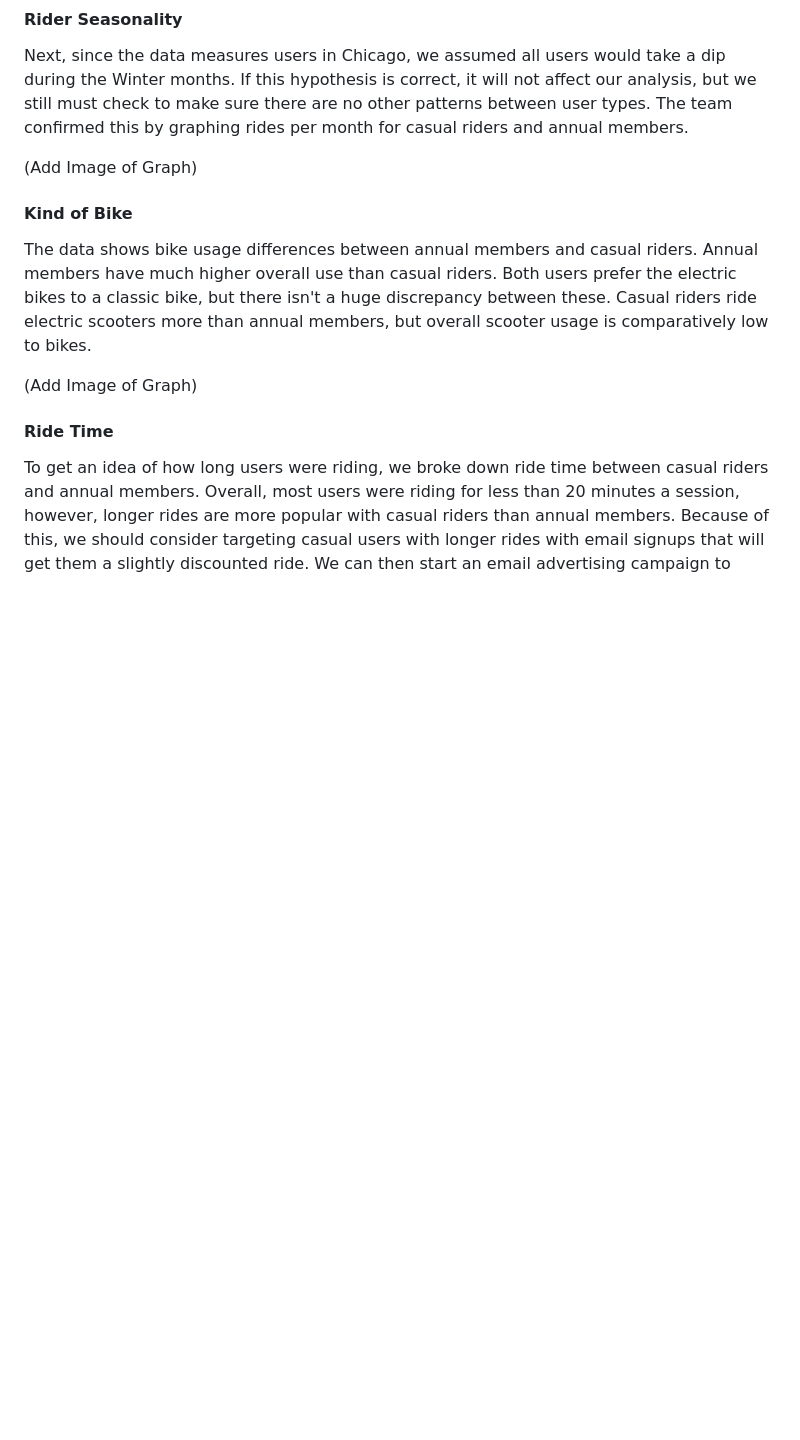
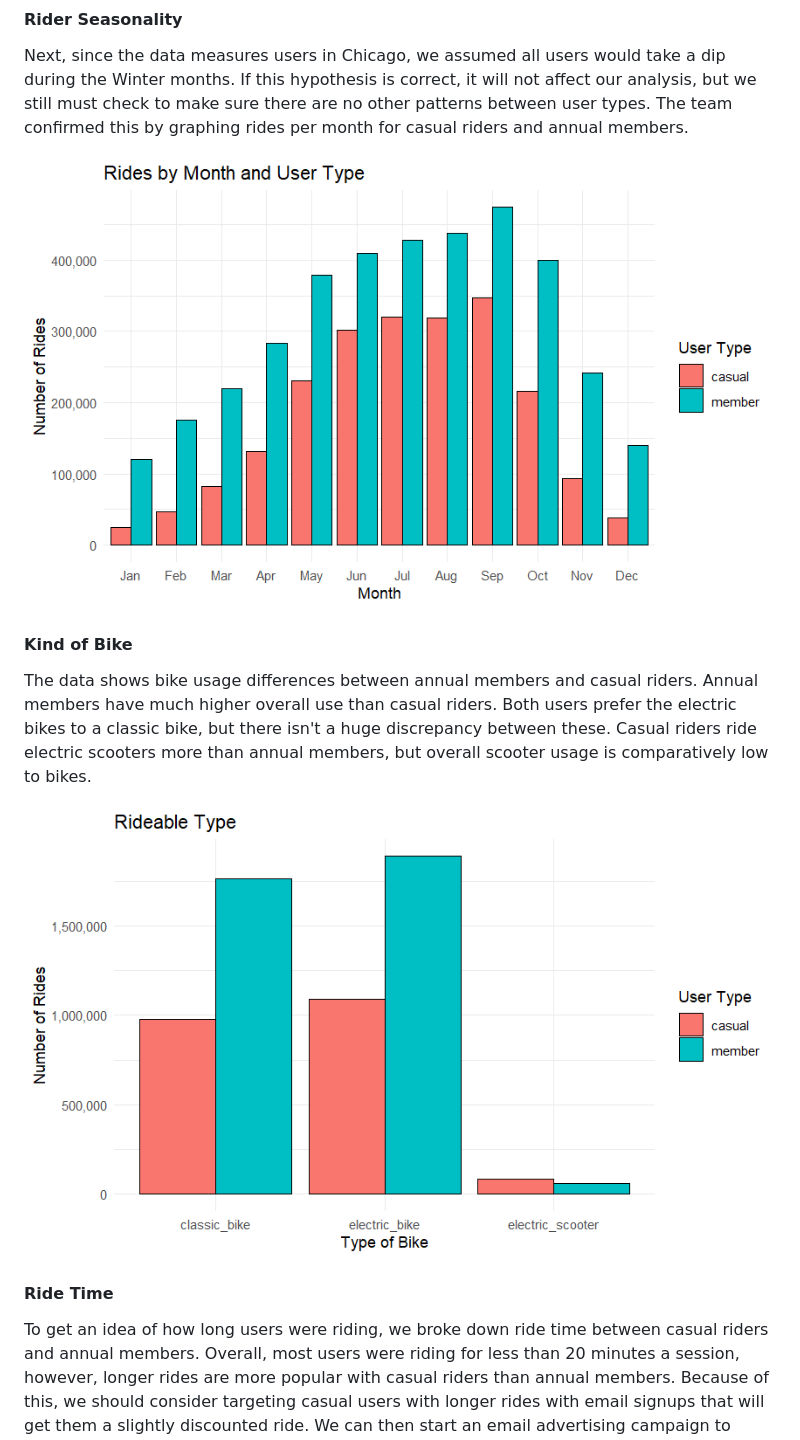
Before and after one commit to Zurawsr1/Cyclistic-capstone, a Markdown page: README.md, the part around one of its changes. Rendered like a GitHub page; blank space fills up the shorter version.

```diff
--- a/README.md
+++ b/README.md
@@ -58,13 +58,15 @@ In this Project, we collected data from the bike-share company Divvy. We collect
 
   Next, since the data measures users in Chicago, we assumed all users would take a dip during the Winter months. If this hypothesis is correct, it will not affect our analysis, but we still must check to make sure there are no other patterns between user types. The team confirmed this by graphing rides per month for casual riders and annual members.
 
-(Add Image of Graph)
+![Alt text for the image](Rplot_Month.png)
+
 
 #### Kind of Bike
 
   The data shows bike usage differences between annual members and casual riders. Annual members have much higher overall use than casual riders. Both users prefer the electric bikes to a classic bike, but there isn't a huge discrepancy between these. Casual riders ride electric scooters more than annual members, but overall scooter usage is comparatively low to bikes.
 
-(Add Image of Graph)
+![Alt text for the image](Rplot_Type.png)
+
 
 #### Ride Time
 
```
Also changed, not shown: other parts of README.md (+2 -1 lines).
